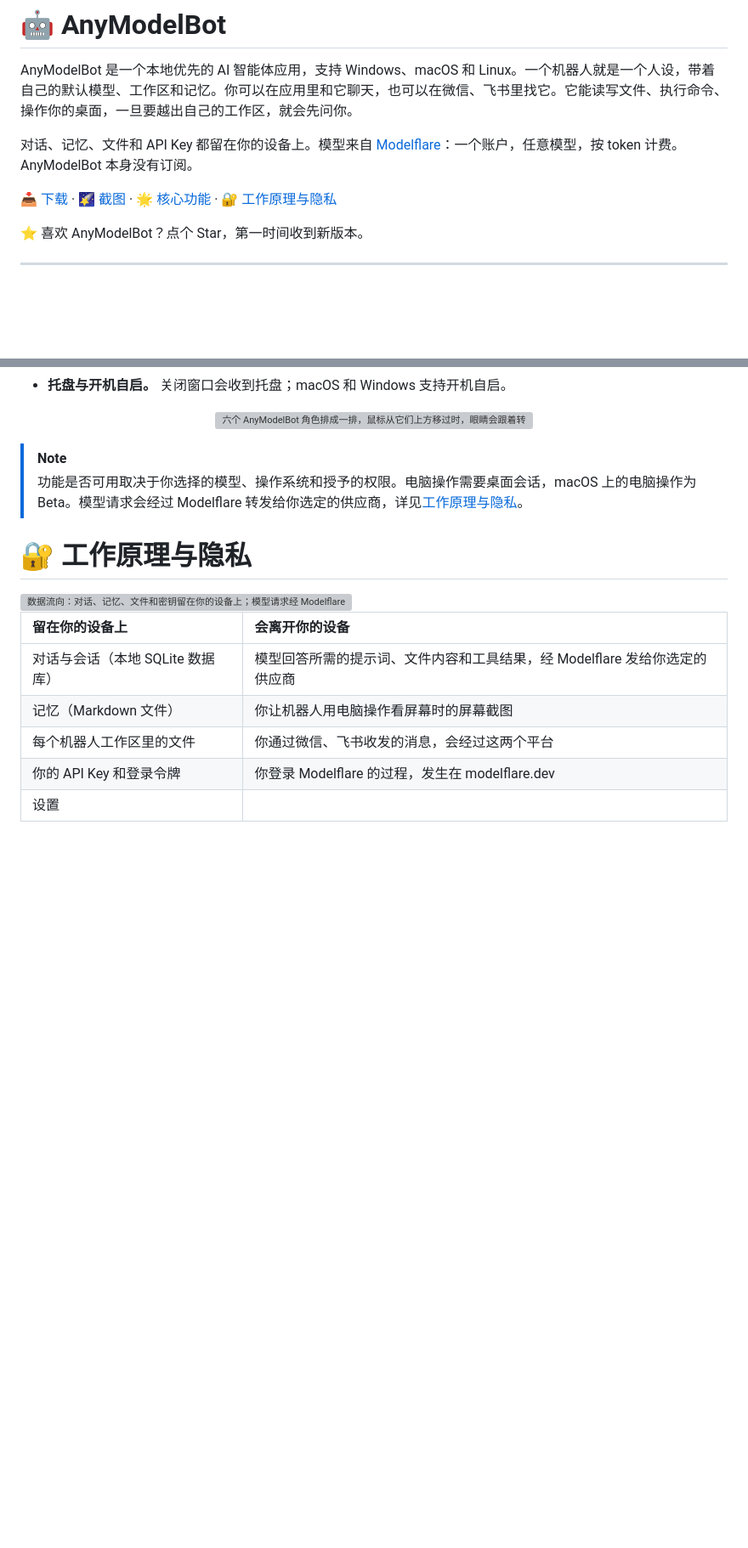
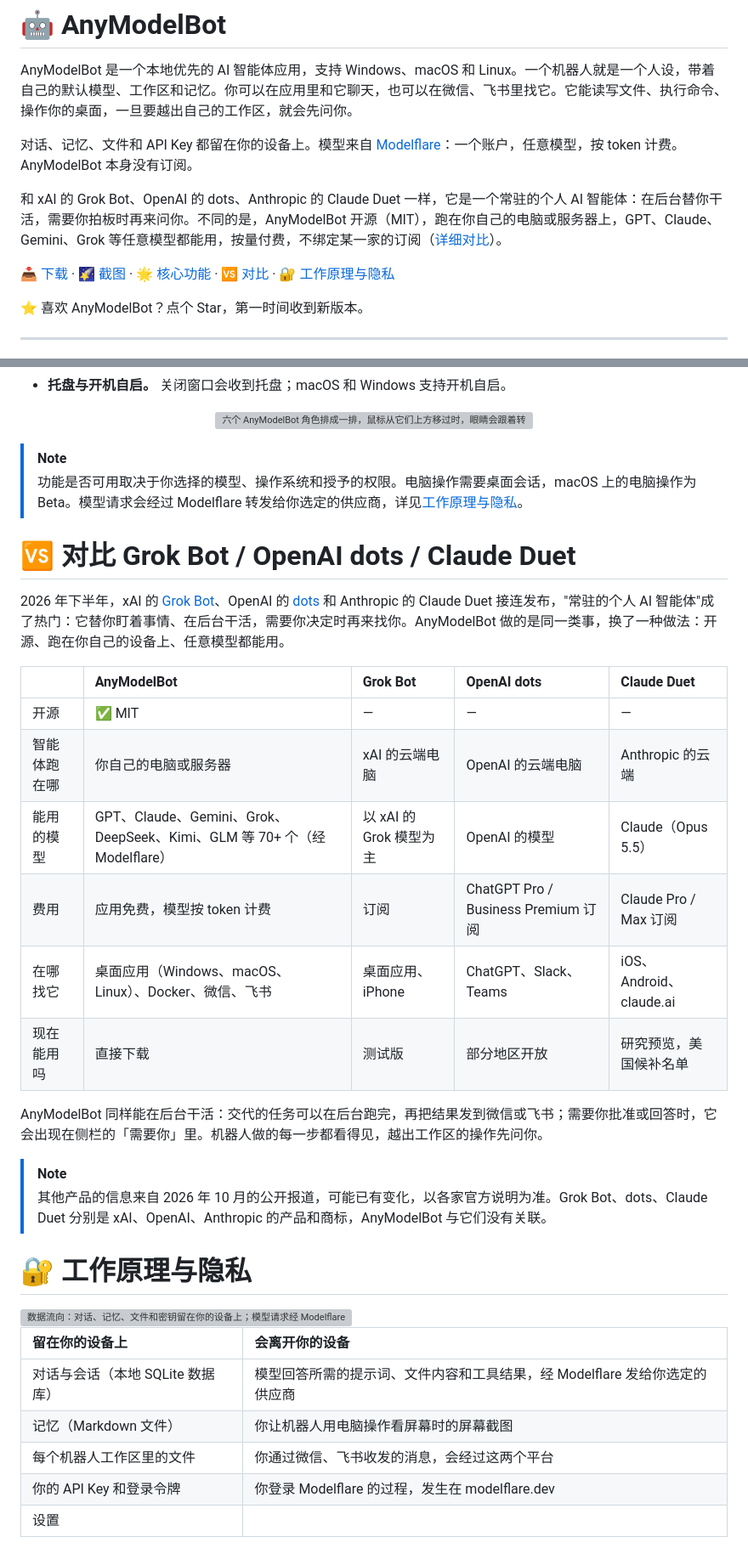
Before and after one commit to modelflare-ai/AnyModelBot, a Markdown page: README.md, 2 parts joined by grey strips. Shown at 85% size. Drawn GitHub-style; blank space fills up the shorter version; grey boxes are pictures that could not be loaded.

```diff
--- a/README.md
+++ b/README.md
@@ -49,7 +49,9 @@ AnyModelBot 是一个本地优先的 AI 智能体应用，支持 Windows、macOS
 
 对话、记忆、文件和 API Key 都留在你的设备上。模型来自 [Modelflare](https://modelflare.dev/?utm_source=anymodelbot&utm_campaign=amb_readme)：一个账户，任意模型，按 token 计费。AnyModelBot 本身没有订阅。
 
-📥 [下载](#-下载) · 🌠 [截图](#-截图) · 🌟 [核心功能](#-核心功能) · 🔐 [工作原理与隐私](#-工作原理与隐私)
+和 xAI 的 Grok Bot、OpenAI 的 dots、Anthropic 的 Claude Duet 一样，它是一个常驻的个人 AI 智能体：在后台替你干活，需要你拍板时再来问你。不同的是，AnyModelBot 开源（MIT），跑在你自己的电脑或服务器上，GPT、Claude、Gemini、Grok 等任意模型都能用，按量付费，不绑定某一家的订阅（[详细对比](#-对比-grok-bot--openai-dots--claude-duet)）。
+
+📥 [下载](#-下载) · 🌠 [截图](#-截图) · 🌟 [核心功能](#-核心功能) · 🆚 [对比](#-对比-grok-bot--openai-dots--claude-duet) · 🔐 [工作原理与隐私](#-工作原理与隐私)
 
 ⭐ 喜欢 AnyModelBot？点个 Star，第一时间收到新版本。
 
@@ -251,6 +253,24 @@ npm start          # 本地管理界面：http://127.0.0.1:3600/
 > [!NOTE]
 > 功能是否可用取决于你选择的模型、操作系统和授予的权限。电脑操作需要桌面会话，macOS 上的电脑操作为 Beta。模型请求会经过 Modelflare 转发给你选定的供应商，详见[工作原理与隐私](#-工作原理与隐私)。
 
+# 🆚 对比 Grok Bot / OpenAI dots / Claude Duet
+
+2026 年下半年，xAI 的 [Grok Bot](https://x.ai/bot)、OpenAI 的 [dots](https://openai.com/index/introducing-dots/) 和 Anthropic 的 Claude Duet 接连发布，"常驻的个人 AI 智能体"成了热门：它替你盯着事情、在后台干活，需要你决定时再来找你。AnyModelBot 做的是同一类事，换了一种做法：开源、跑在你自己的设备上、任意模型都能用。
+
+| | AnyModelBot | Grok Bot | OpenAI dots | Claude Duet |
+| :--- | :--- | :--- | :--- | :--- |
+| 开源 | ✅ MIT | — | — | — |
+| 智能体跑在哪 | 你自己的电脑或服务器 | xAI 的云端电脑 | OpenAI 的云端电脑 | Anthropic 的云端 |
+| 能用的模型 | GPT、Claude、Gemini、Grok、DeepSeek、Kimi、GLM 等 70+ 个（经 Modelflare） | 以 xAI 的 Grok 模型为主 | OpenAI 的模型 | Claude（Opus 5.5） |
+| 费用 | 应用免费，模型按 token 计费 | 订阅 | ChatGPT Pro / Business Premium 订阅 | Claude Pro / Max 订阅 |
+| 在哪找它 | 桌面应用（Windows、macOS、Linux）、Docker、微信、飞书 | 桌面应用、iPhone | ChatGPT、Slack、Teams | iOS、Android、claude.ai |
+| 现在能用吗 | 直接下载 | 测试版 | 部分地区开放 | 研究预览，美国候补名单 |
+
+AnyModelBot 同样能在后台干活：交代的任务可以在后台跑完，再把结果发到微信或飞书；需要你批准或回答时，它会出现在侧栏的「需要你」里。机器人做的每一步都看得见，越出工作区的操作先问你。
+
+> [!NOTE]
+> 其他产品的信息来自 2026 年 10 月的公开报道，可能已有变化，以各家官方说明为准。Grok Bot、dots、Claude Duet 分别是 xAI、OpenAI、Anthropic 的产品和商标，AnyModelBot 与它们没有关联。
+
 # 🔐 工作原理与隐私
 
 <picture>
```
Also changed, not shown: README_en.md (+21 -1 lines).
